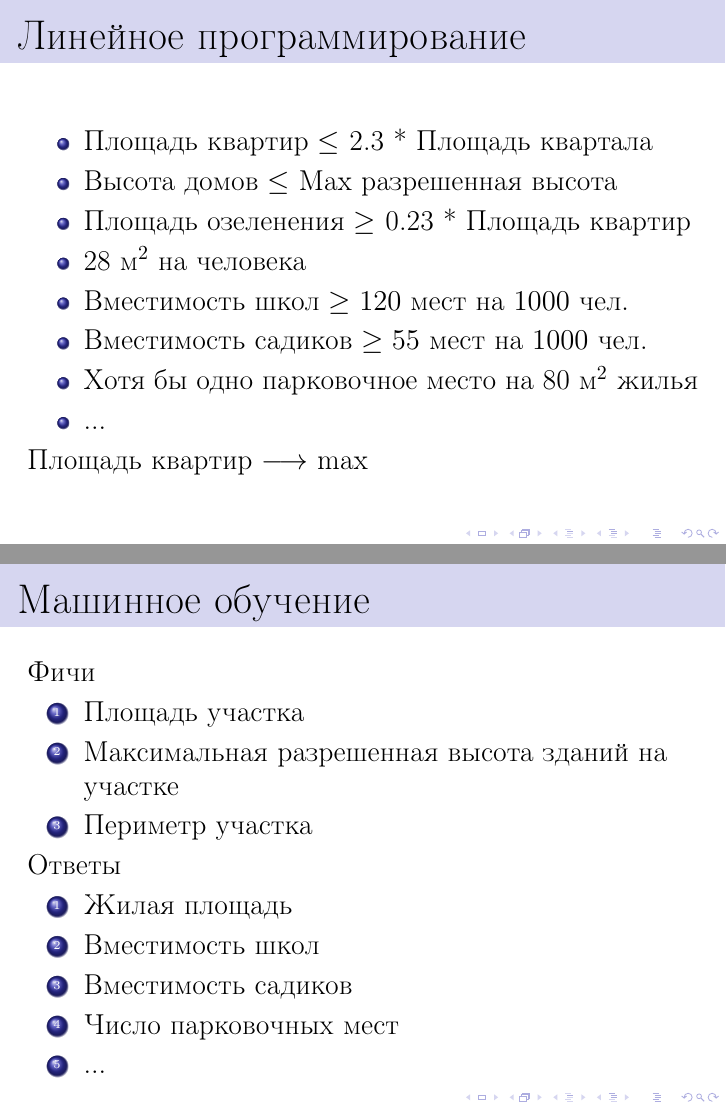
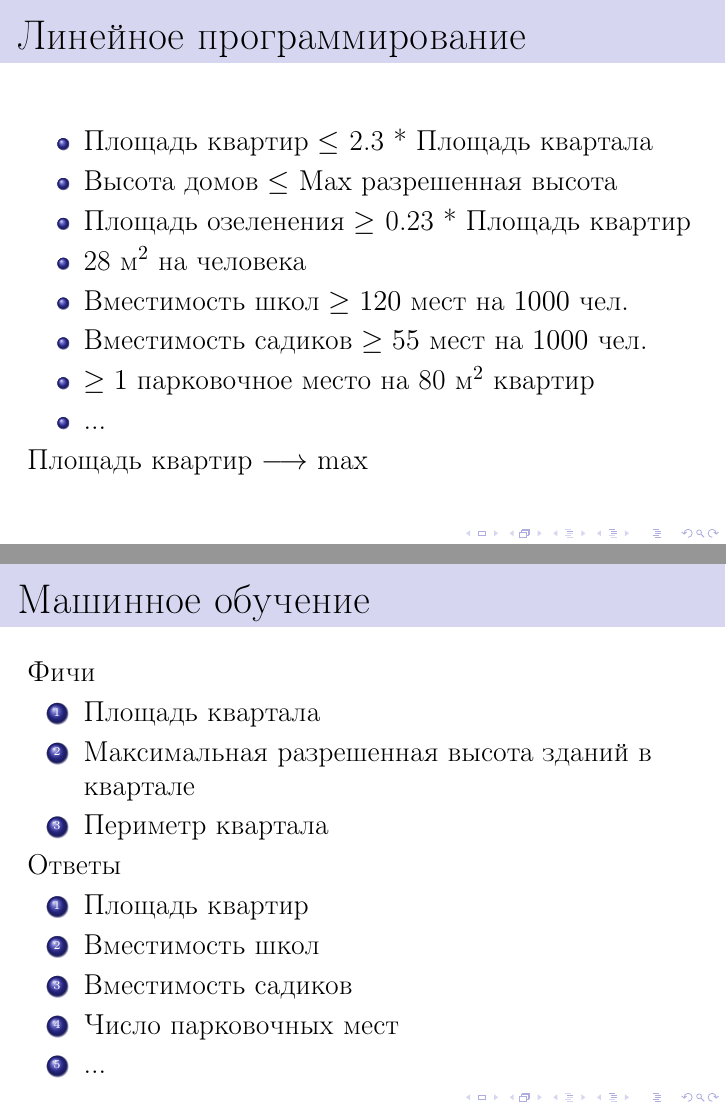
Before and after one commit to amosov-f/ciblock, LaTeX slides (documents/presentation/ciblock.tex): pages 4 and 6 of 18, joined at a grey line. Compiled offline with pdfLaTeX.

Commit message:
Presentation upgraded

```diff
--- a/documents/presentation/ciblock.tex
+++ b/documents/presentation/ciblock.tex
@@ -67,14 +69,14 @@
                 \item 28 м$^2$ на человека
                 \item Вместимость школ $\ge 120$ мест на $1000$ чел.
                 \item Вместимость садиков $\ge 55$ мест на $1000$ чел.
-                \item Хотя бы одно парковочное место на 80 м$^2$ жилья
+                \item $\ge 1$ парковочное место на 80 м$^2$ квартир
                 \item ...
             \end{itemize}
             Площадь квартир $\longrightarrow$ max
 
         \end{frame}
 
-        \begin{frame}{Проблематика}
+        \begin{frame}{Сложность}
             \begin{center}
                 \includegraphics[scale=0.075]{nerd.jpg}
             \end{center}
@@ -83,13 +85,13 @@
         \begin{frame}{Машинное обучение}
             Фичи
             \begin{enumerate}
-               \item Площадь участка
-               \item Максимальная разрешенная высота зданий на участке
-               \item Периметр участка
+               \item Площадь квартала
+               \item Максимальная разрешенная высота зданий в квартале
+               \item Периметр квартала
             \end{enumerate}
             Ответы
             \begin{enumerate}
-               \item Жилая площадь
+               \item Площадь квартир
                \item Вместимость школ
                \item Вместимость садиков
                \item Число парковочных мест
```
Also changed, not shown: documents/presentation/example.png, documents/presentation/ciblock.tex (35 more changed lines).
